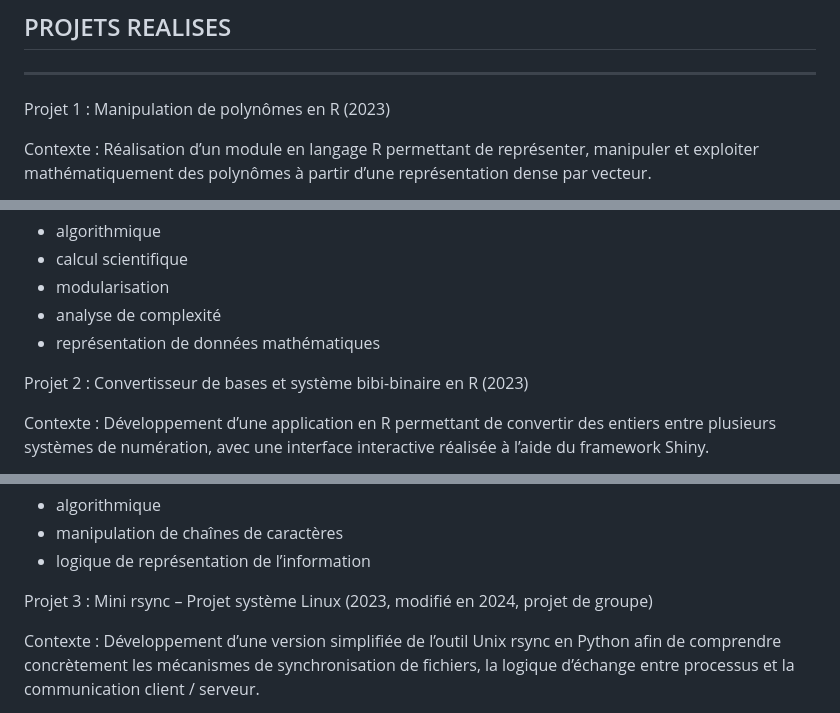
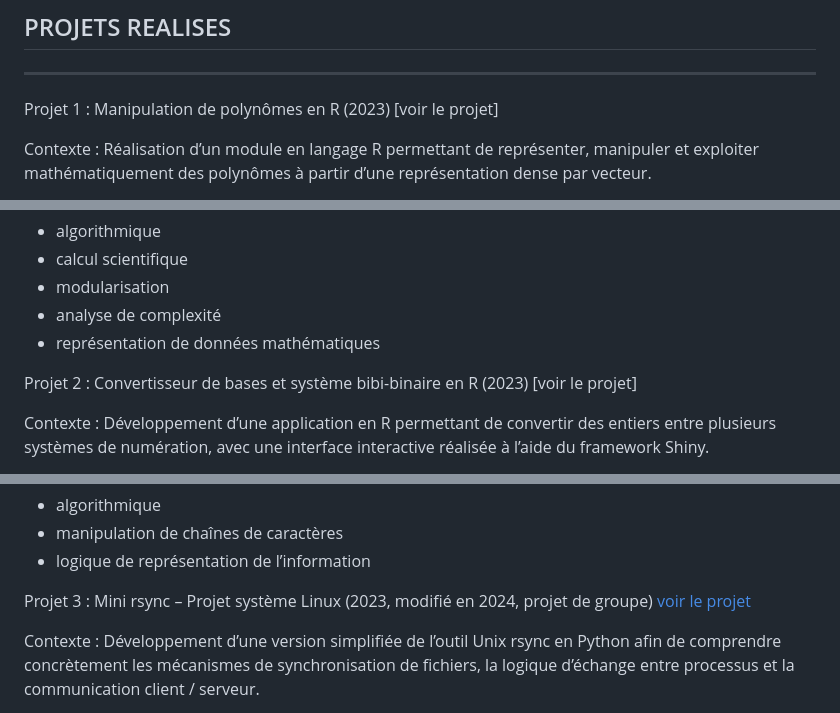
Before and after one commit to Ferati0/Maxence.FERREIRA_LEITE, a Markdown page: README.md, 3 parts joined by grey strips. Rendered like a GitHub page.

```diff
--- a/README.md
+++ b/README.md
@@ -65,7 +65,7 @@ Outils / environnements :
 ## PROJETS REALISES
 ----------------
 
-Projet 1 : Manipulation de polynômes en R (2023)
+Projet 1 : Manipulation de polynômes en R (2023) [voir le projet]
 
 Contexte :
   Réalisation d’un module en langage R permettant de représenter, manipuler et exploiter mathématiquement des polynômes à partir d’une représentation dense par vecteur.
@@ -101,7 +101,7 @@ Compétences développées :
   - représentation de données mathématiques
 
 
-Projet 2 : Convertisseur de bases et système bibi-binaire en R (2023)
+Projet 2 : Convertisseur de bases et système bibi-binaire en R (2023) [voir le projet]
 
 Contexte :
   Développement d’une application en R permettant de convertir des entiers entre plusieurs systèmes de numération, avec une interface interactive réalisée à l’aide du        framework Shiny.
@@ -133,7 +133,7 @@ Compétences développées :
   - logique de représentation de l’information
 
 
-Projet 3 : Mini rsync – Projet système Linux (2023, modifié en 2024, projet de groupe)
+Projet 3 : Mini rsync – Projet système Linux (2023, modifié en 2024, projet de groupe) [voir le projet](https://github.com/Ferati0/mini-rsync)
 
 Contexte :
   Développement d’une version simplifiée de l’outil Unix rsync en Python afin de comprendre concrètement les mécanismes de synchronisation de fichiers, la logique d’échange entre processus et la communication client / serveur.
```
